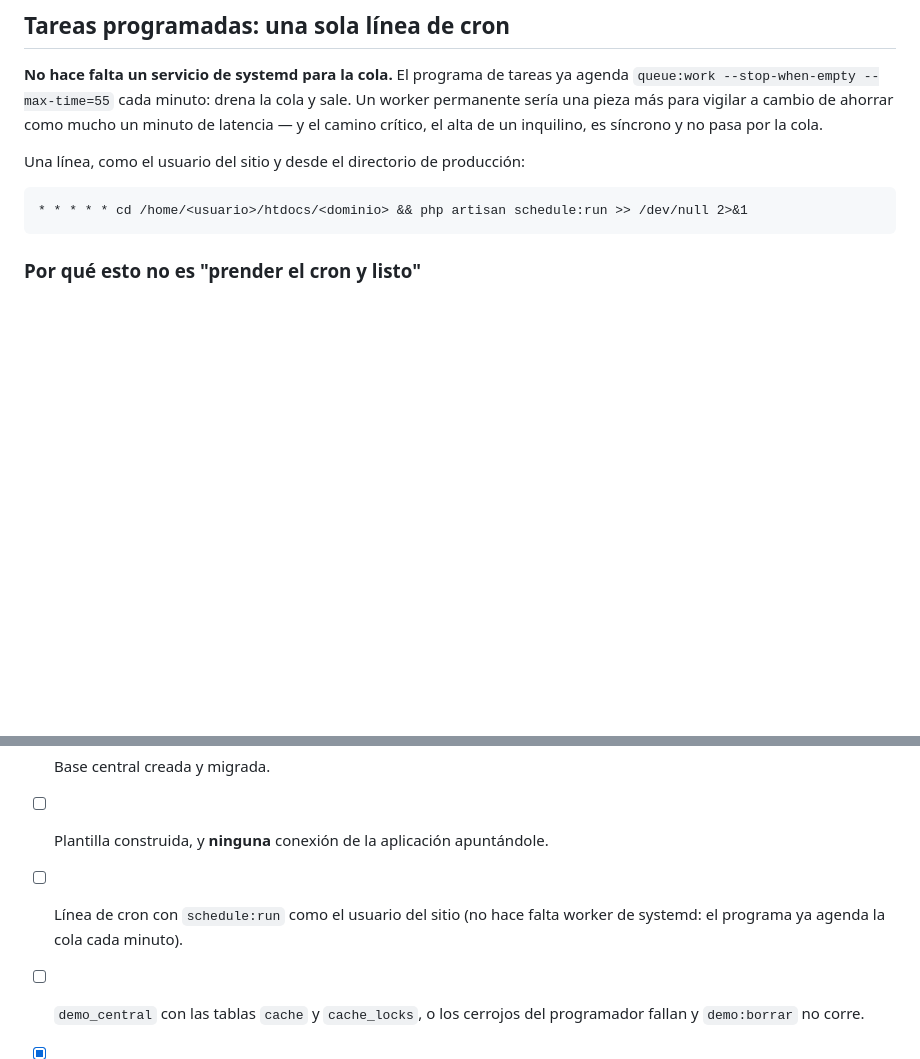
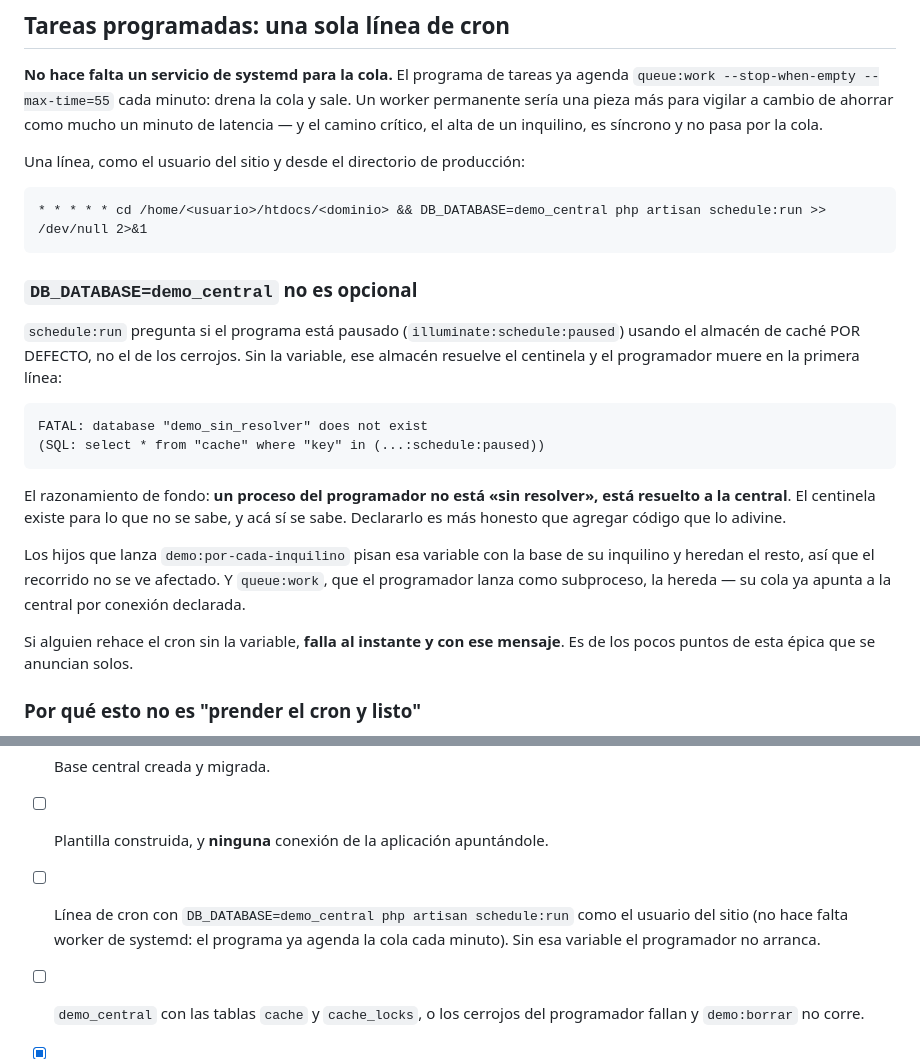
Before and after one commit to krisblumen/realesatesystemdemo, a Markdown page: docs/deployment/DEMO-MULTI-INQUILINO.md, 2 parts joined by grey strips. GitHub-like rendering; blank space fills up the shorter version.

Commit message:
docs(deployment): el programador de tareas declara su base

````diff
--- a/docs/deployment/DEMO-MULTI-INQUILINO.md
+++ b/docs/deployment/DEMO-MULTI-INQUILINO.md
@@ -298,8 +298,31 @@ es síncrono y no pasa por la cola.
 Una línea, como el usuario del sitio y desde el directorio de producción:
 
 ```cron
-* * * * * cd /home/<usuario>/htdocs/<dominio> && php artisan schedule:run >> /dev/null 2>&1
+* * * * * cd /home/<usuario>/htdocs/<dominio> && DB_DATABASE=demo_central php artisan schedule:run >> /dev/null 2>&1
 ```
+
+### `DB_DATABASE=demo_central` no es opcional
+
+`schedule:run` pregunta si el programa está pausado (`illuminate:schedule:paused`)
+usando el almacén de caché POR DEFECTO, no el de los cerrojos. Sin la variable,
+ese almacén resuelve el centinela y el programador muere en la primera línea:
+
+```
+FATAL: database "demo_sin_resolver" does not exist
+(SQL: select * from "cache" where "key" in (...:schedule:paused))
+```
+
+El razonamiento de fondo: **un proceso del programador no está «sin resolver»,
+está resuelto a la central**. El centinela existe para lo que no se sabe, y acá
+sí se sabe. Declararlo es más honesto que agregar código que lo adivine.
+
+Los hijos que lanza `demo:por-cada-inquilino` pisan esa variable con la base de
+su inquilino y heredan el resto, así que el recorrido no se ve afectado. Y
+`queue:work`, que el programador lanza como subproceso, la hereda — su cola ya
+apunta a la central por conexión declarada.
+
+Si alguien rehace el cron sin la variable, **falla al instante y con ese mensaje**.
+Es de los pocos puntos de esta épica que se anuncian solos.
 
 ### Por qué esto no es "prender el cron y listo"
 
@@ -353,8 +376,9 @@ Todo esto está protegido por `TareasProgramadasTest`.
       superusuario (si lo fuera, el tope no aplicaría).
 - [ ] Base central creada y migrada.
 - [ ] Plantilla construida, y **ninguna** conexión de la aplicación apuntándole.
-- [ ] Línea de cron con `schedule:run` como el usuario del sitio (no hace falta
-      worker de systemd: el programa ya agenda la cola cada minuto).
+- [ ] Línea de cron con `DB_DATABASE=demo_central php artisan schedule:run` como
+      el usuario del sitio (no hace falta worker de systemd: el programa ya
+      agenda la cola cada minuto). Sin esa variable el programador no arranca.
 - [ ] `demo_central` con las tablas `cache` y `cache_locks`, o los cerrojos del
       programador fallan y `demo:borrar` no corre.
 - [x] `trustProxies` acotado al bucle local en `bootstrap/app.php`, con test.
````
